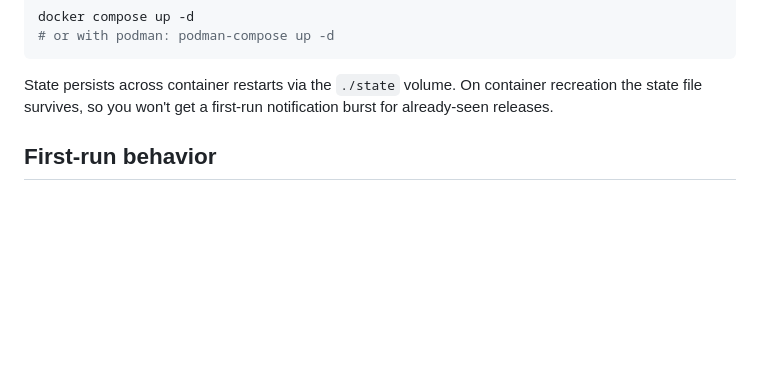
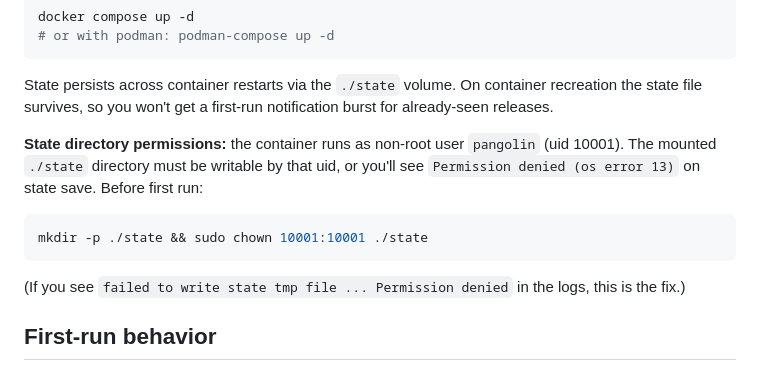
Before and after one commit to c4mbr0nn3/gh-release-notify, a Markdown page: README.md, the part around the change. Drawn GitHub-style; blank space fills up the shorter version.

Commit message:
docs: note state dir permissions for container deploy

````diff
--- a/README.md
+++ b/README.md
@@ -79,6 +79,14 @@ docker compose up -d
 ```
 
 State persists across container restarts via the `./state` volume. On container recreation the state file survives, so you won't get a first-run notification burst for already-seen releases.
+
+**State directory permissions:** the container runs as non-root user `pangolin` (uid 10001). The mounted `./state` directory must be writable by that uid, or you'll see `Permission denied (os error 13)` on state save. Before first run:
+
+```bash
+mkdir -p ./state && sudo chown 10001:10001 ./state
+```
+
+(If you see `failed to write state tmp file ... Permission denied` in the logs, this is the fix.)
 
 ## First-run behavior
 
````
